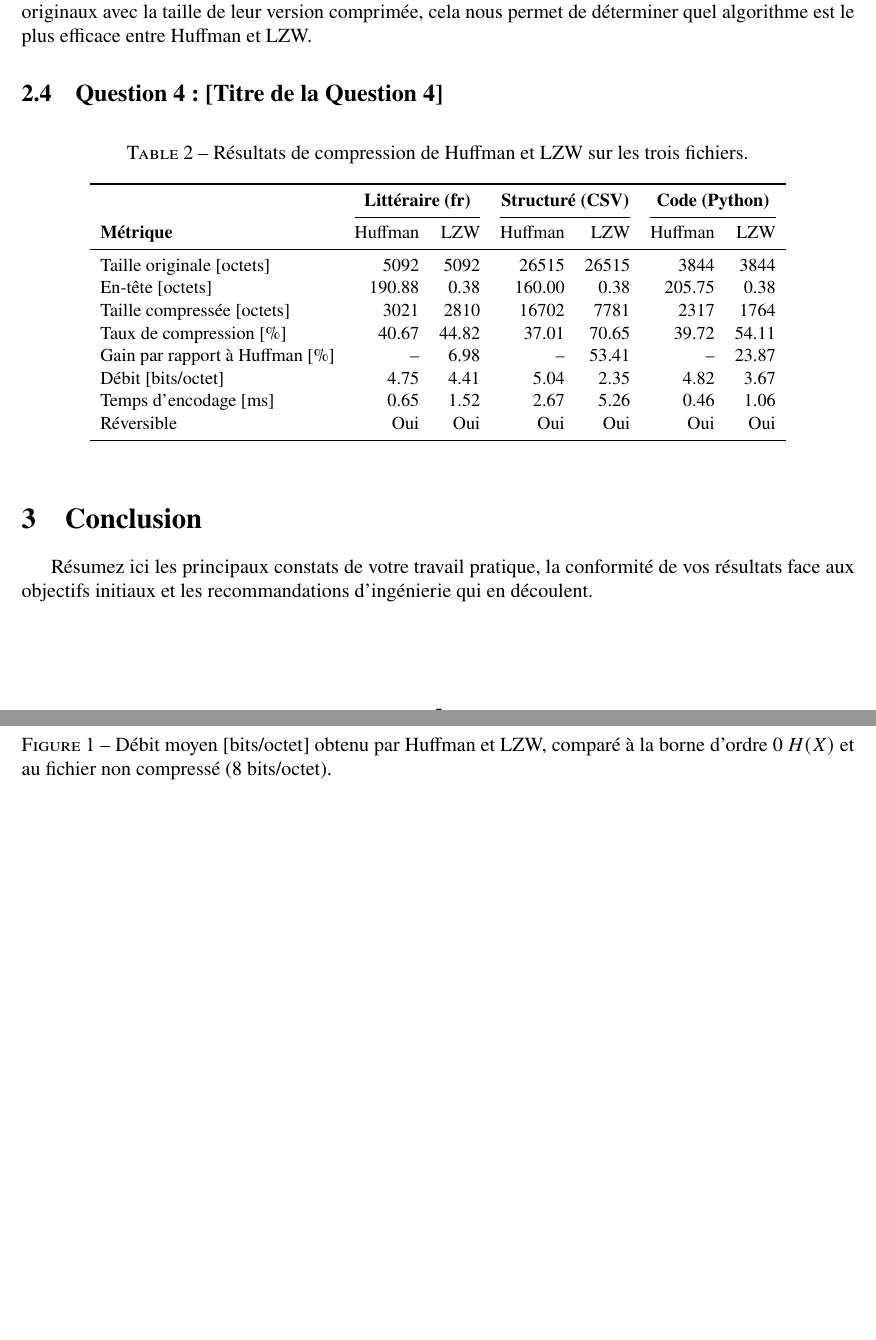
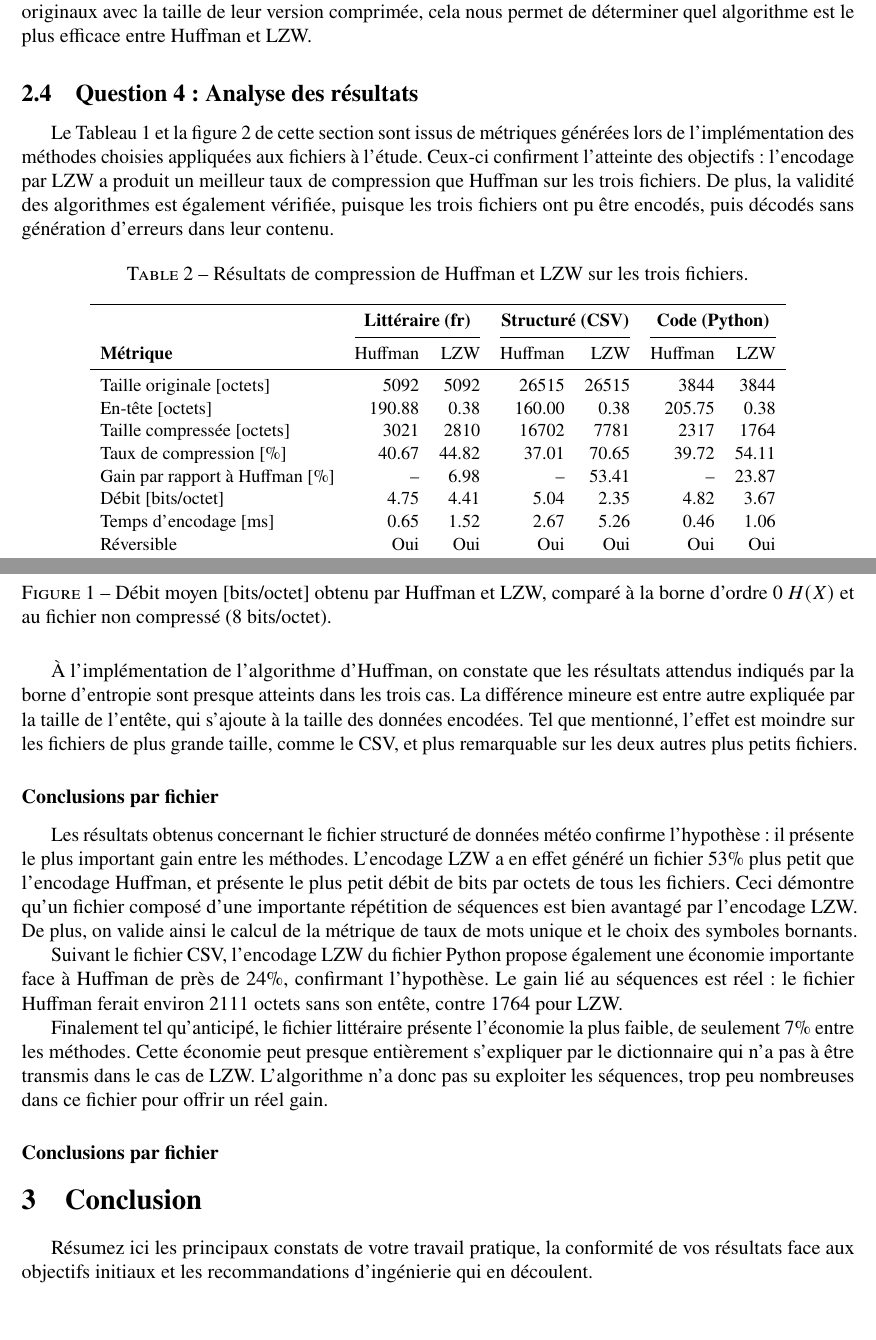
Before and after one commit to AlexisCroteau034/INF8770-TP1, a LaTeX document (Rapport/gabarit_tp1.tex): two parts of pages 6 and 7 of 8 before the commit and two parts of pages 6 and 7 of 9 after it, joined at a grey line, cut so that both start at the same text, the shorter picture padded with empty space. Compiled offline with pdfLaTeX.

Commit message:
Ajout de la réponse question 4

```diff
--- a/Rapport/gabarit_tp1.tex
+++ b/Rapport/gabarit_tp1.tex
@@ -244,14 +244,22 @@ Par contre, le codage LZW y propose toujours l'avantage de ne pas avoir à stock
 \label{subsec:q3}
-Pour ce qui est de l'implémentation logicielle des algorithmes de Huffman et LZW, nous avons fait le choix d'écrire le code nous-même. Cette décision a été prise puisqu'on voulait se familiariser avec ces concepts vus en cours, plutôt que d'utiliser une librairie qui implémente ces algorithmes pour nous. Nous avons choisi de les implémenter en Python, puisque c'est un langage avec lequel nous sommes familiers.
+
+Pour ce qui est de l'implémentation logicielle des algorithmes de Huffman et LZW, nous avons fait le choix d'écrire le code nous-même.
+Cette décision a été prise puisqu'on voulait se familiariser avec ces concepts vus en cours, plutôt que d'utiliser une librairie qui implémente ces algorithmes pour nous.
+Nous avons choisi de les implémenter en Python, puisque c'est un langage avec lequel nous sommes familiers.
+
 Notre référence pour savoir comment implémenter ces deux algorithmes correctement était les notes de cours, qui décrivent très clairement le fonctionnement des algorithmes.\\
-
-Pour valider que nos implémentations fonctionnent correctement sans pertes, nous avons comparé les textes originaux aux textes décodés. Nous avons donc constaté qu'ils étaient identiques, ce qui nous confirme que l'implémentation des deux algorithmes est bel et bien sans perte.\\
+Pour valider que nos implémentations fonctionnent correctement sans pertes, nous avons comparé les textes originaux aux textes décodés.
+Nous avons donc constaté qu'ils étaient identiques, ce qui nous confirme que l'implémentation des deux algorithmes est bel et bien sans perte.\\
 
 Pour comparer les performances des algorithmes, nous comparons simplement la taille des textes originaux avec la taille de leur version comprimée, cela nous permet de déterminer quel algorithme est le plus efficace entre Huffman et LZW.
 
 % ------------------------------------------------------------------------------
-\subsection{Question 4 : [Titre de la Question 4]}
+\subsection{Question 4 : Analyse des résultats}
 \label{subsec:q4}
+
+Le Tableau~\ref{tab:analyse_q1} et la figure 2 de cette section sont issus de métriques générées lors de l'implémentation des méthodes choisies appliquées aux fichiers à l'étude.
+Ceux-ci confirment l'atteinte des objectifs: l'encodage par LZW a produit un meilleur taux de compression que Huffman sur les trois fichiers.
+De plus, la validité des algorithmes est également vérifiée, puisque les trois fichiers ont pu être encodés, puis décodés sans génération d'erreurs dans leur contenu.
 
 \begin{table}[htbp]
     \centering
@@ -276,6 +284,28 @@ Pour comparer les performances des algorithmes, nous comparons simplement la tai
     \caption{Débit moyen [bits/octet] obtenu par Huffman et LZW, comparé à la borne d'ordre 0 $H(X)$ et au fichier non compressé (8 bits/octet).}
     \label{fig:resultats_q4}
 \end{figure}
+
+À l'implémentation de l'algorithme d'Huffman, on constate que les résultats attendus indiqués par la borne d'entropie sont presque atteints dans les trois cas.
+La différence mineure est entre autre expliquée par la taille de l'entête, qui s'ajoute à la taille des données encodées.
+Tel que mentionné, l'effet est moindre sur les fichiers de plus grande taille, comme le CSV, et plus remarquable sur les deux autres plus petits fichiers.
+
+\subsubsection*{Conclusions par fichier}
+
+Les résultats obtenus concernant le fichier structuré de données météo confirme l'hypothèse: il présente le plus important gain entre les méthodes.
+L'encodage LZW a en effet généré un fichier 53\% plus petit que l'encodage Huffman, et présente le plus petit débit de bits par octets de tous les fichiers.
+Ceci démontre qu'un fichier composé d'une importante répétition de séquences est bien avantagé par l'encodage LZW.
+De plus, on valide ainsi le calcul de la métrique de taux de mots unique et le choix des symboles bornants.
+
+Suivant le fichier CSV, l'encodage LZW du fichier Python propose également une économie importante face à Huffman de près de 24\%, confirmant l'hypothèse.
+Le gain lié au séquences est réel: le fichier Huffman ferait environ 2111 octets sans son entête, contre 1764 pour LZW.
+
+Finalement tel qu'anticipé, le fichier littéraire présente l'économie la plus faible, de seulement 7\% entre les méthodes.
+Cette économie peut presque entièrement s'expliquer par le dictionnaire qui n'a pas à être transmis dans le cas de LZW.
+L'algorithme n'a donc pas su exploiter les séquences, trop peu nombreuses dans ce fichier pour offrir un réel gain.
+
+\subsubsection*{Conclusions par fichier}
+
+
 
 % ==============================================================================
 % 3. CONCLUSION
```
Also changed, not shown: Rapport/gabarit_tp1.tex (4 more changed lines).
